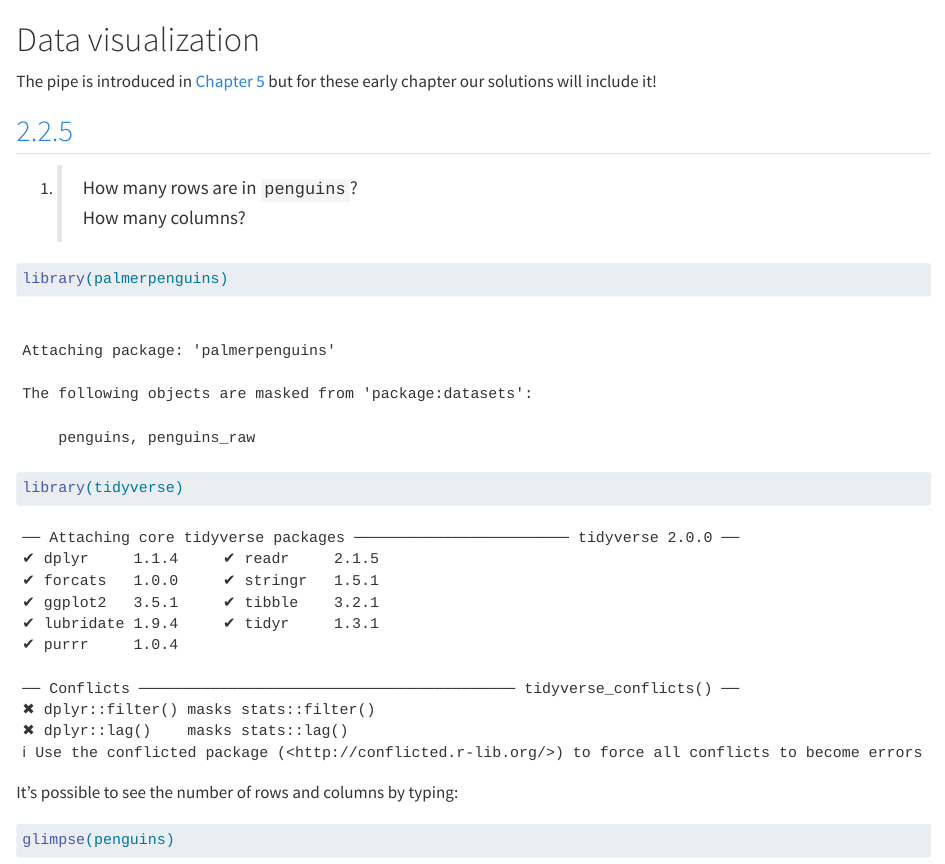
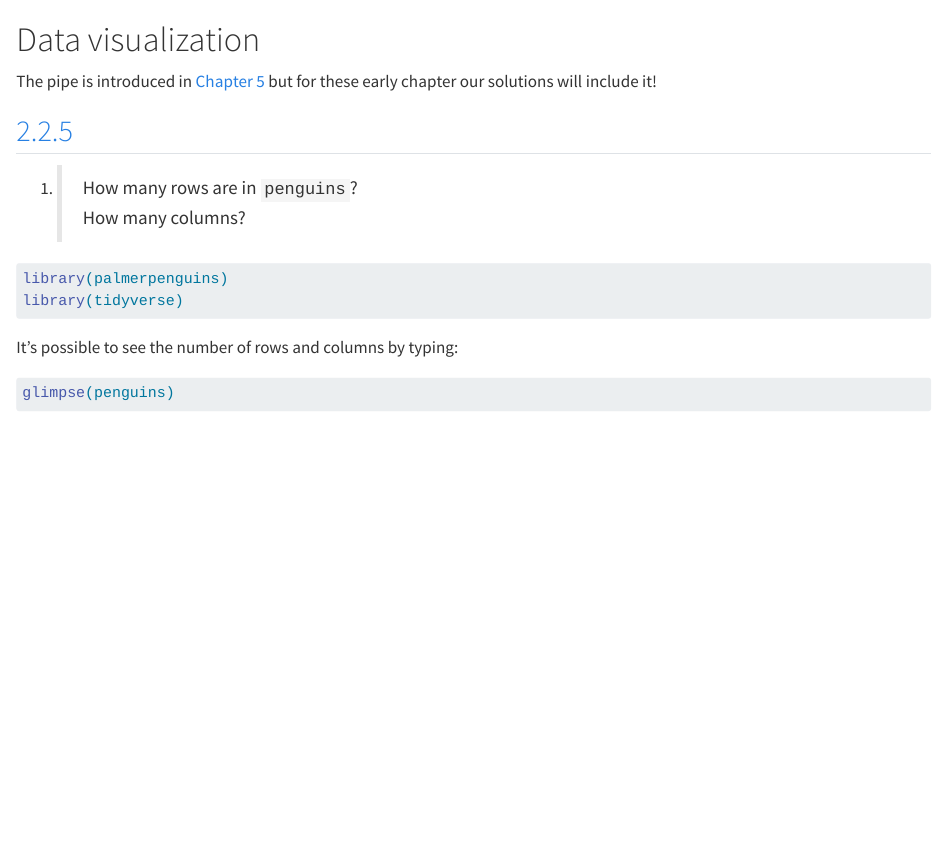
Before and after one commit to nhs-r-community/r4ds-ed2-exercise-solutions, a Quarto document (data-visualize.qmd): the page in a window 1100 px wide, from its top. Rendered offline with R 4.5, knitr and Pandoc in place of Quarto, with nearby package versions.

Commit message:
Suppress tidyverse message in quarto chunk as warn.conflicts doesn't work in library()

````diff
--- a/data-visualize.qmd
+++ b/data-visualize.qmd
@@ -9,6 +9,7 @@ The pipe is introduced in [Chapter 5](https://r4ds.hadley.nz/workflow-style.html
 > How many columns?
 
 ```{r}
+#| warning: false
 library(palmerpenguins)
 library(tidyverse)
 
````
